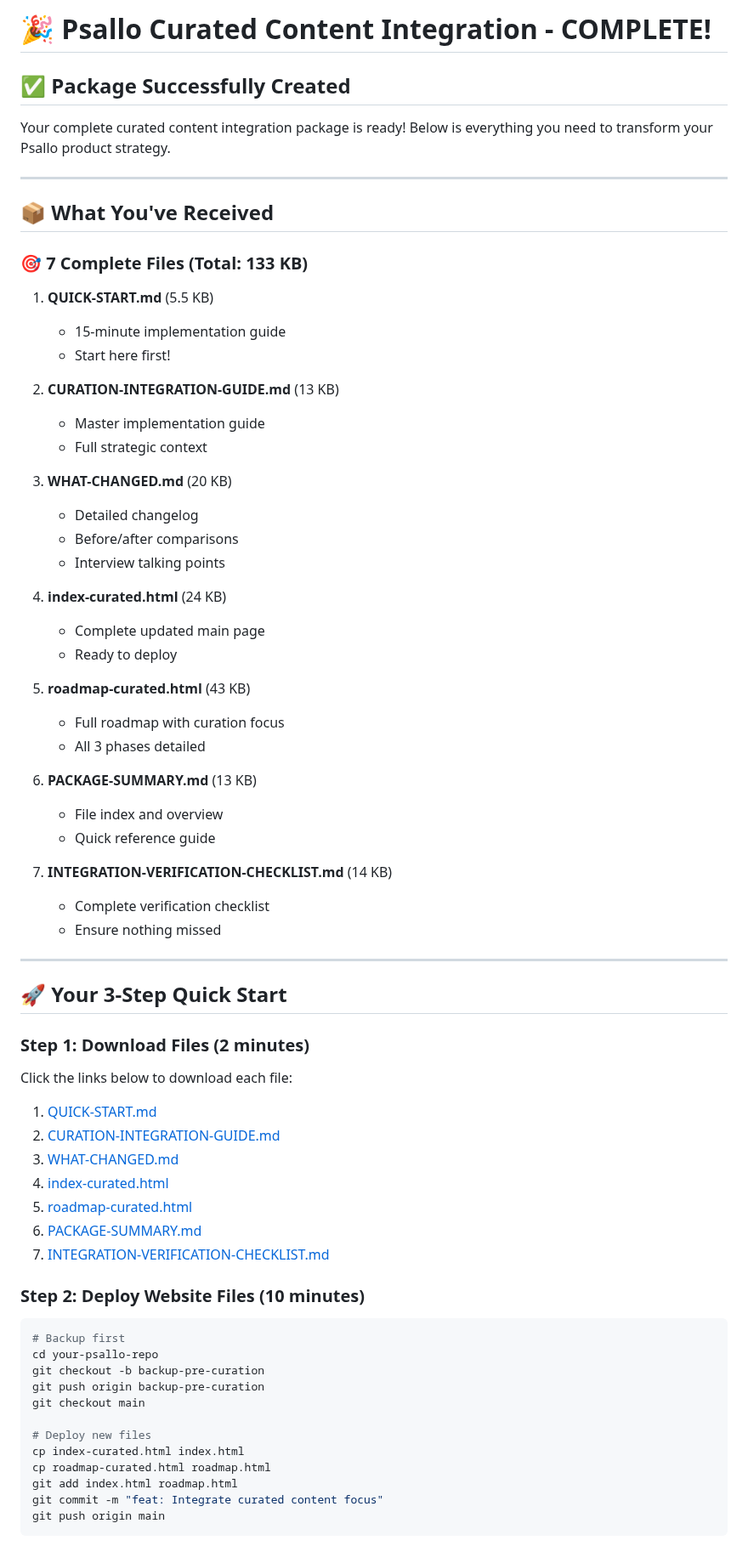
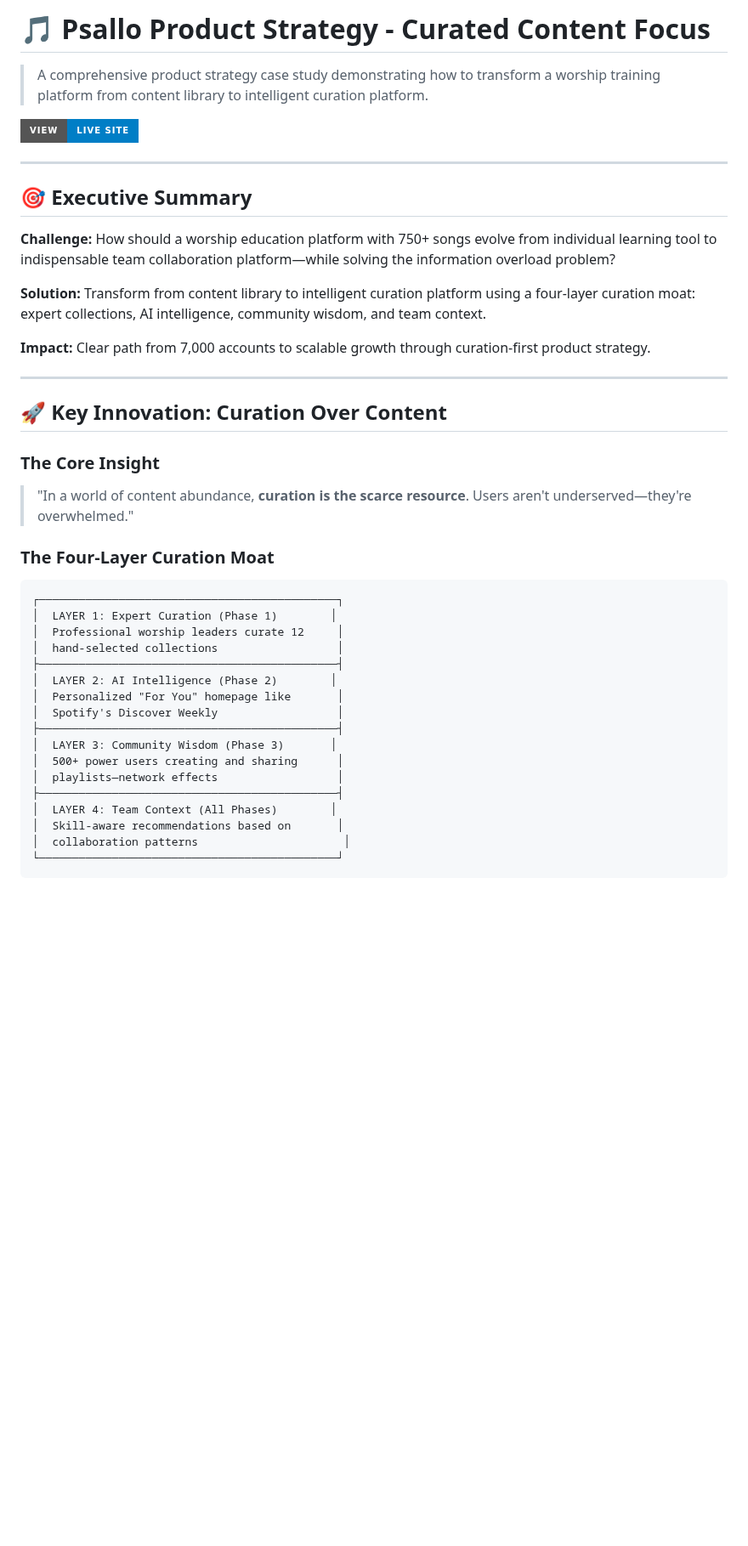
Before and after one commit to Moe35wesh-maker/psallo-product-strategy-v2, a Markdown page: README.md, the part around one of its changes. Shown at 85% size. Drawn GitHub-style; badges without logos; blank space fills up the shorter version.

````diff
--- a/README.md
+++ b/README.md
@@ -1,72 +1,45 @@
-# 🎉 Psallo Curated Content Integration - COMPLETE!
+# 🎵 Psallo Product Strategy - Curated Content Focus
 
-## ✅ Package Successfully Created
+> A comprehensive product strategy case study demonstrating how to transform a worship training platform from content library to intelligent curation platform.
 
-Your complete curated content integration package is ready! Below is everything you need to transform your Psallo product strategy.
+[![View Live Site](https://img.shields.io/badge/View-Live%20Site-blue?style=for-the-badge)](https://moe35wesh-maker.github.io/psallo-product-strategy/)
 
 ---
 
-## 📦 What You've Received
+## 🎯 Executive Summary
 
-### 🎯 **7 Complete Files** (Total: 133 KB)
+**Challenge:** How should a worship education platform with 750+ songs evolve from individual learning tool to indispensable team collaboration platform—while solving the information overload problem?
 
-1. **QUICK-START.md** (5.5 KB)
-   - 15-minute implementation guide
-   - Start here first!
+**Solution:** Transform from content library to intelligent curation platform using a four-layer curation moat: expert collections, AI intelligence, community wisdom, and team context.
 
-2. **CURATION-INTEGRATION-GUIDE.md** (13 KB)
-   - Master implementation guide
-   - Full strategic context
-
-3. **WHAT-CHANGED.md** (20 KB)
-   - Detailed changelog
-   - Before/after comparisons
-   - Interview talking points
-
-4. **index-curated.html** (24 KB)
-   - Complete updated main page
-   - Ready to deploy
-
-5. **roadmap-curated.html** (43 KB)
-   - Full roadmap with curation focus
-   - All 3 phases detailed
-
-6. **PACKAGE-SUMMARY.md** (13 KB)
-   - File index and overview
-   - Quick reference guide
-
-7. **INTEGRATION-VERIFICATION-CHECKLIST.md** (14 KB)
-   - Complete verification checklist
-   - Ensure nothing missed
+**Impact:** Clear path from 7,000 accounts to scalable growth through curation-first product strategy.
 
 ---
 
-## 🚀 Your 3-Step Quick Start
+## 🚀 Key Innovation: Curation Over Content
 
-### Step 1: Download Files (2 minutes)
-Click the links below to download each file:
+### The Core Insight
+> "In a world of content abundance, **curation is the scarce resource**. Users aren't underserved—they're overwhelmed."
 
-1. [QUICK-START.md](computer:///mnt/user-data/outputs/QUICK-START.md)
-2. [CURATION-INTEGRATION-GUIDE.md](computer:///mnt/user-data/outputs/CURATION-INTEGRATION-GUIDE.md)
-3. [WHAT-CHANGED.md](computer:///mnt/user-data/outputs/WHAT-CHANGED.md)
-4. [index-curated.html](computer:///mnt/user-data/outputs/index-curated.html)
-5. [roadmap-curated.html](computer:///mnt/user-data/outputs/roadmap-curated.html)
-6. [PACKAGE-SUMMARY.md](computer:///mnt/user-data/outputs/PACKAGE-SUMMARY.md)
-7. [INTEGRATION-VERIFICATION-CHECKLIST.md](computer:///mnt/user-data/outputs/INTEGRATION-VERIFICATION-CHECKLIST.md)
+### The Four-Layer Curation Moat
 
-### Step 2: Deploy Website Files (10 minutes)
-```bash
-# Backup first
-cd your-psallo-repo
-git checkout -b backup-pre-curation
-git push origin backup-pre-curation
-git checkout main
-
-# Deploy new files
-cp index-curated.html index.html
-cp roadmap-curated.html roadmap.html
-git add index.html roadmap.html
-git commit -m "feat: Integrate curated content focus"
-git push origin main
+```
+┌─────────────────────────────────────────────┐
+│  LAYER 1: Expert Curation (Phase 1)        │
+│  Professional worship leaders curate 12     │
+│  hand-selected collections                  │
+├─────────────────────────────────────────────┤
+│  LAYER 2: AI Intelligence (Phase 2)        │
+│  Personalized "For You" homepage like       │
+│  Spotify's Discover Weekly                  │
+├─────────────────────────────────────────────┤
+│  LAYER 3: Community Wisdom (Phase 3)       │
+│  500+ power users creating and sharing      │
+│  playlists—network effects                  │
+├─────────────────────────────────────────────┤
+│  LAYER 4: Team Context (All Phases)        │
+│  Skill-aware recommendations based on       │
+│  collaboration patterns                      │
+└─────────────────────────────────────────────┘
 ```
 
````
Also changed, not shown: other parts of README.md (+159 -164 lines).
